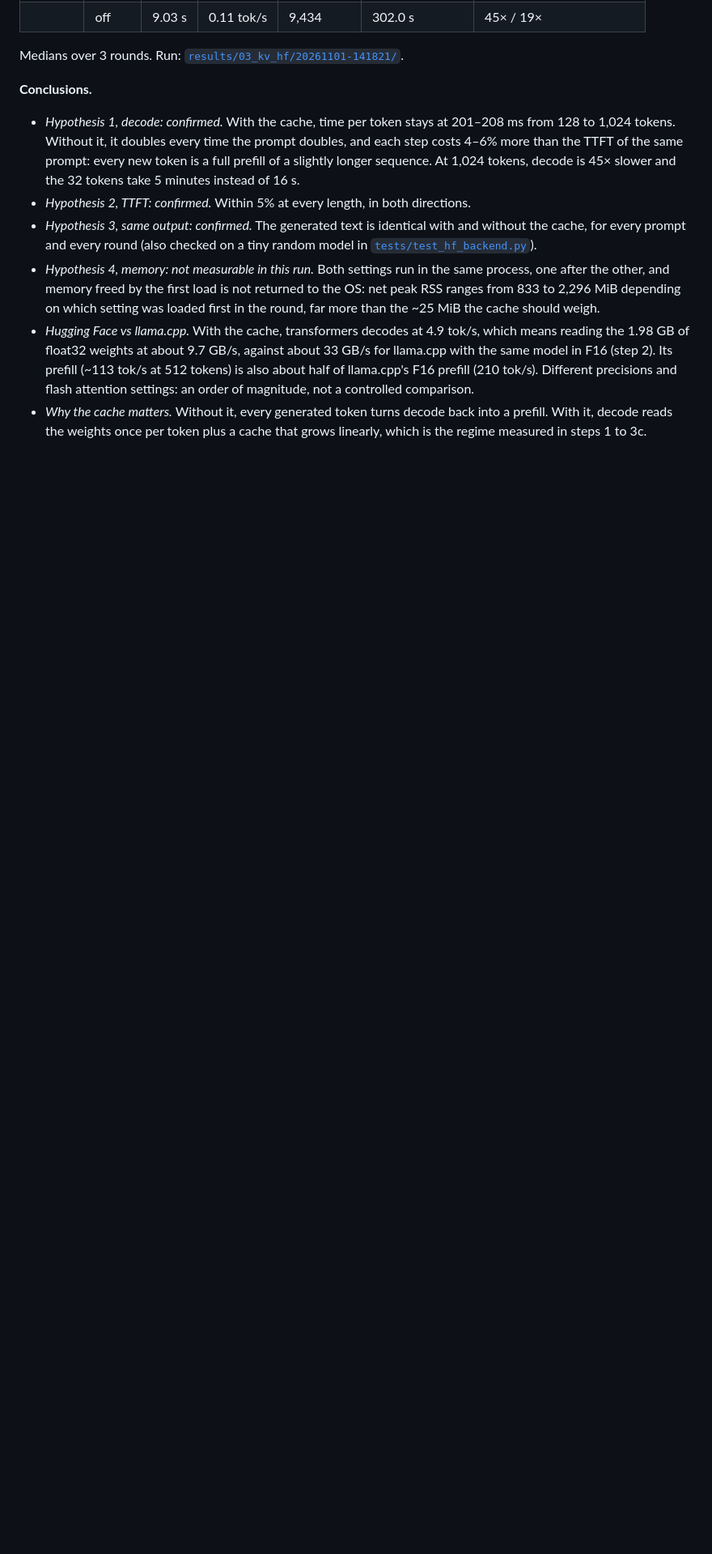
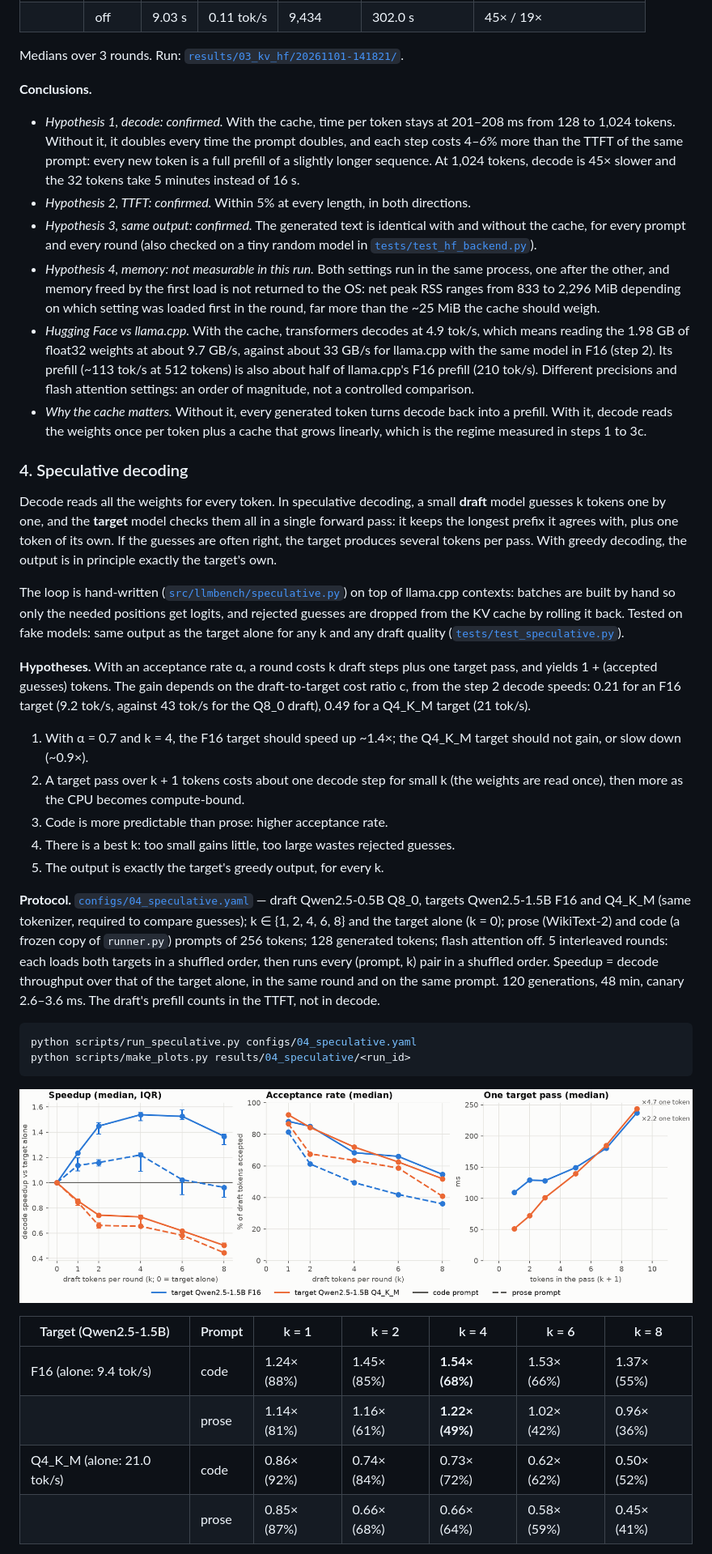
Before and after one commit to Diadji23/llm-inference-benchmark, a Markdown page: README.md, the part around one of its changes. Shown at 81% size. GitHub-like rendering; pictures changed too: figures/04_speculative.png (added); blank space fills up the shorter version.

````diff
--- a/README.md
+++ b/README.md
@@ -510,3 +510,52 @@ Run: [`results/03_kv_hf/20261101-141821/`](results/03_kv_hf/20261101-141821/).
   prefill. With it, decode reads the weights once per token plus a cache that grows
   linearly, which is the regime measured in steps 1 to 3c.
 
+### 4. Speculative decoding
+
+Decode reads all the weights for every token. In speculative decoding, a small **draft**
+model guesses k tokens one by one, and the **target** model checks them all in a single
+forward pass: it keeps the longest prefix it agrees with, plus one token of its own. If
+the guesses are often right, the target produces several tokens per pass. With greedy
+decoding, the output is in principle exactly the target's own.
+
+The loop is hand-written ([`src/llmbench/speculative.py`](src/llmbench/speculative.py)) on top
+of llama.cpp contexts: batches are built by hand so only the needed positions get logits,
+and rejected guesses are dropped from the KV cache by rolling it back. Tested on fake
+models: same output as the target alone for any k and any draft quality
+([`tests/test_speculative.py`](tests/test_speculative.py)).
+
+**Hypotheses.** With an acceptance rate α, a round costs k draft steps plus one target
+pass, and yields 1 + (accepted guesses) tokens. The gain depends on the draft-to-target
+cost ratio c, from the step 2 decode speeds: 0.21 for an F16 target (9.2 tok/s, against
+43 tok/s for the Q8_0 draft), 0.49 for a Q4_K_M target (21 tok/s).
+1. With α = 0.7 and k = 4, the F16 target should speed up ~1.4×; the Q4_K_M target should
+   not gain, or slow down (~0.9×).
+2. A target pass over k + 1 tokens costs about one decode step for small k (the weights are
+   read once), then more as the CPU becomes compute-bound.
+3. Code is more predictable than prose: higher acceptance rate.
+4. There is a best k: too small gains little, too large wastes rejected guesses.
+5. The output is exactly the target's greedy output, for every k.
+
+**Protocol.** [`configs/04_speculative.yaml`](configs/04_speculative.yaml) — draft
+Qwen2.5-0.5B Q8_0, targets Qwen2.5-1.5B F16 and Q4_K_M (same tokenizer, required to compare
+guesses); k ∈ {1, 2, 4, 6, 8} and the target alone (k = 0); prose (WikiText-2) and code (a
+frozen copy of `runner.py`) prompts of 256 tokens; 128 generated tokens; flash attention
+off. 5 interleaved rounds: each loads both targets in a shuffled order, then runs every
+(prompt, k) pair in a shuffled order. Speedup = decode throughput over that of the target
+alone, in the same round and on the same prompt. 120 generations, 48 min, canary
+2.6–3.6 ms. The draft's prefill counts in the TTFT, not in decode.
+
+```bash
+python scripts/run_speculative.py configs/04_speculative.yaml
+python scripts/make_plots.py results/04_speculative/<run_id>
+```
+
+![Speculative decoding: speedup, acceptance rate, cost of one target pass](figures/04_speculative.png)
+
+| Target (Qwen2.5-1.5B) | Prompt | k = 1 | k = 2 | k = 4 | k = 6 | k = 8 |
+|---|---|---|---|---|---|---|
+| F16 (alone: 9.4 tok/s) | code | 1.24× (88%) | 1.45× (85%) | **1.54× (68%)** | 1.53× (66%) | 1.37× (55%) |
+| | prose | 1.14× (81%) | 1.16× (61%) | **1.22× (49%)** | 1.02× (42%) | 0.96× (36%) |
+| Q4_K_M (alone: 21.0 tok/s) | code | 0.86× (92%) | 0.74× (84%) | 0.73× (72%) | 0.62× (62%) | 0.50× (52%) |
+| | prose | 0.85× (87%) | 0.66× (68%) | 0.66× (64%) | 0.58× (59%) | 0.45× (41%) |
+
````
Also changed, not shown: other parts of README.md (+39 -1 lines), 1 other file.
